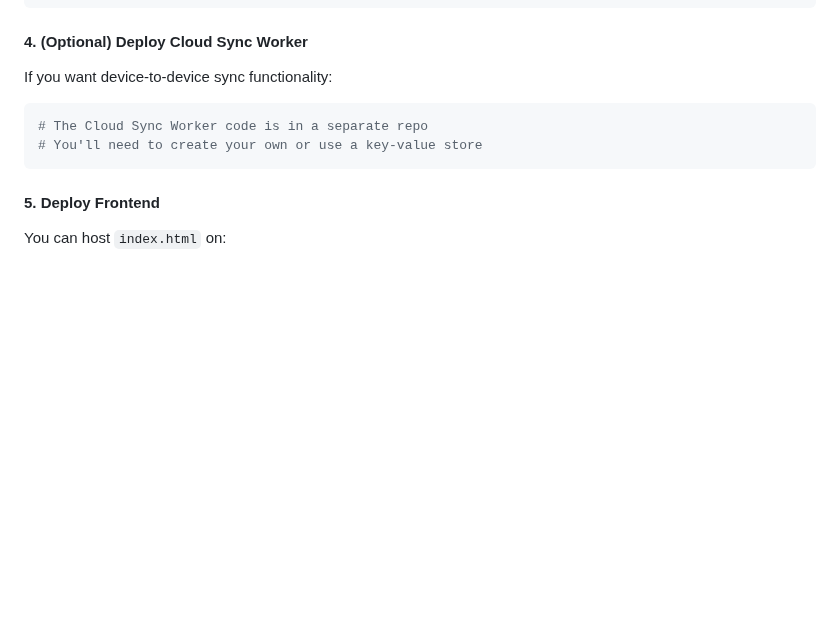
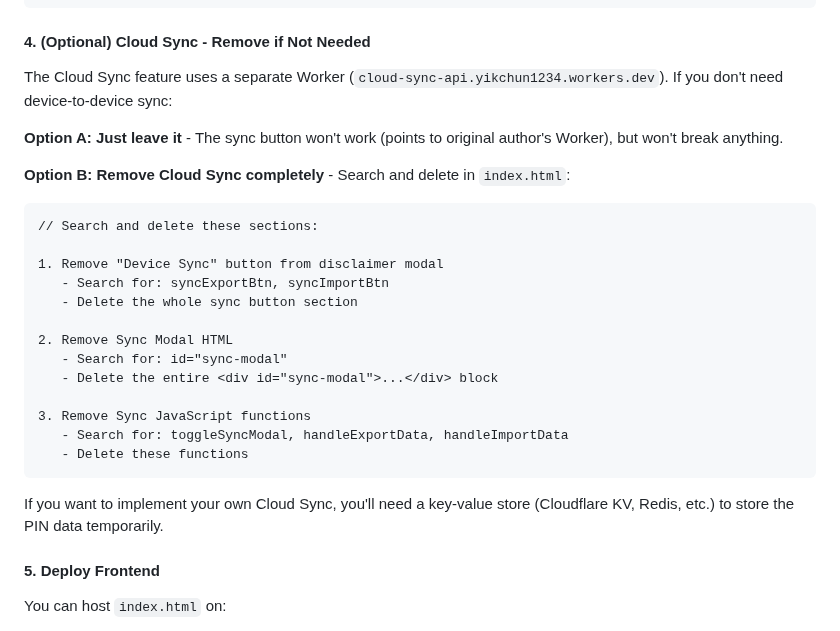
Before and after one commit to yikchun1234/loot-game-radar, a Markdown page: README.md, the part around the change. GitHub-like rendering; blank space fills up the shorter version.

Commit message:
docs: add instructions to remove Cloud Sync if not needed

````diff
--- a/README.md
+++ b/README.md
@@ -121,14 +121,31 @@ const allowedDomains = [
 ];
 ```
 
-#### 4. (Optional) Deploy Cloud Sync Worker
+#### 4. (Optional) Cloud Sync - Remove if Not Needed
 
-If you want device-to-device sync functionality:
+The Cloud Sync feature uses a separate Worker (`cloud-sync-api.yikchun1234.workers.dev`). If you don't need device-to-device sync:
 
-```bash
-# The Cloud Sync Worker code is in a separate repo
-# You'll need to create your own or use a key-value store
+**Option A: Just leave it** - The sync button won't work (points to original author's Worker), but won't break anything.
+
+**Option B: Remove Cloud Sync completely** - Search and delete in `index.html`:
+
 ```
+// Search and delete these sections:
+
+1. Remove "Device Sync" button from disclaimer modal
+   - Search for: syncExportBtn, syncImportBtn
+   - Delete the whole sync button section
+
+2. Remove Sync Modal HTML
+   - Search for: id="sync-modal"
+   - Delete the entire <div id="sync-modal">...</div> block
+
+3. Remove Sync JavaScript functions
+   - Search for: toggleSyncModal, handleExportData, handleImportData
+   - Delete these functions
+```
+
+If you want to implement your own Cloud Sync, you'll need a key-value store (Cloudflare KV, Redis, etc.) to store the PIN data temporarily.
 
 #### 5. Deploy Frontend
 
````
